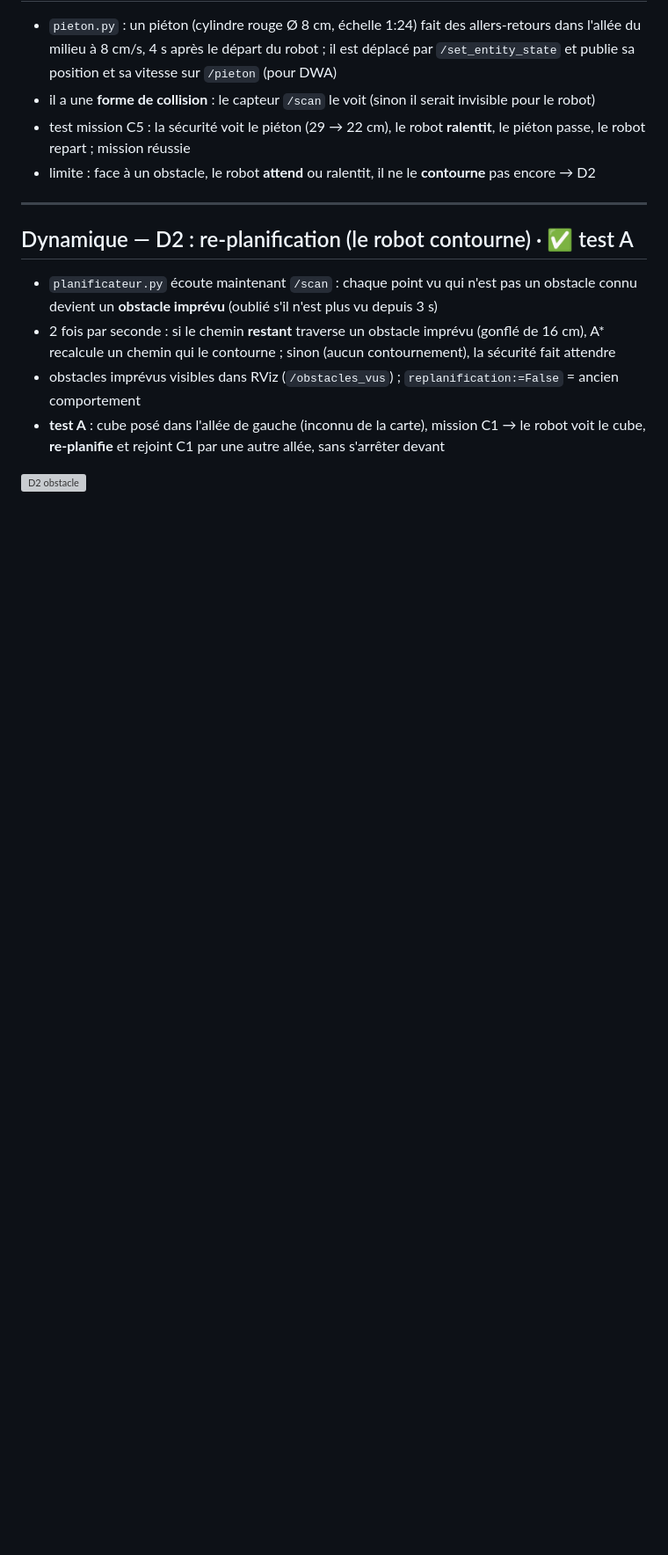
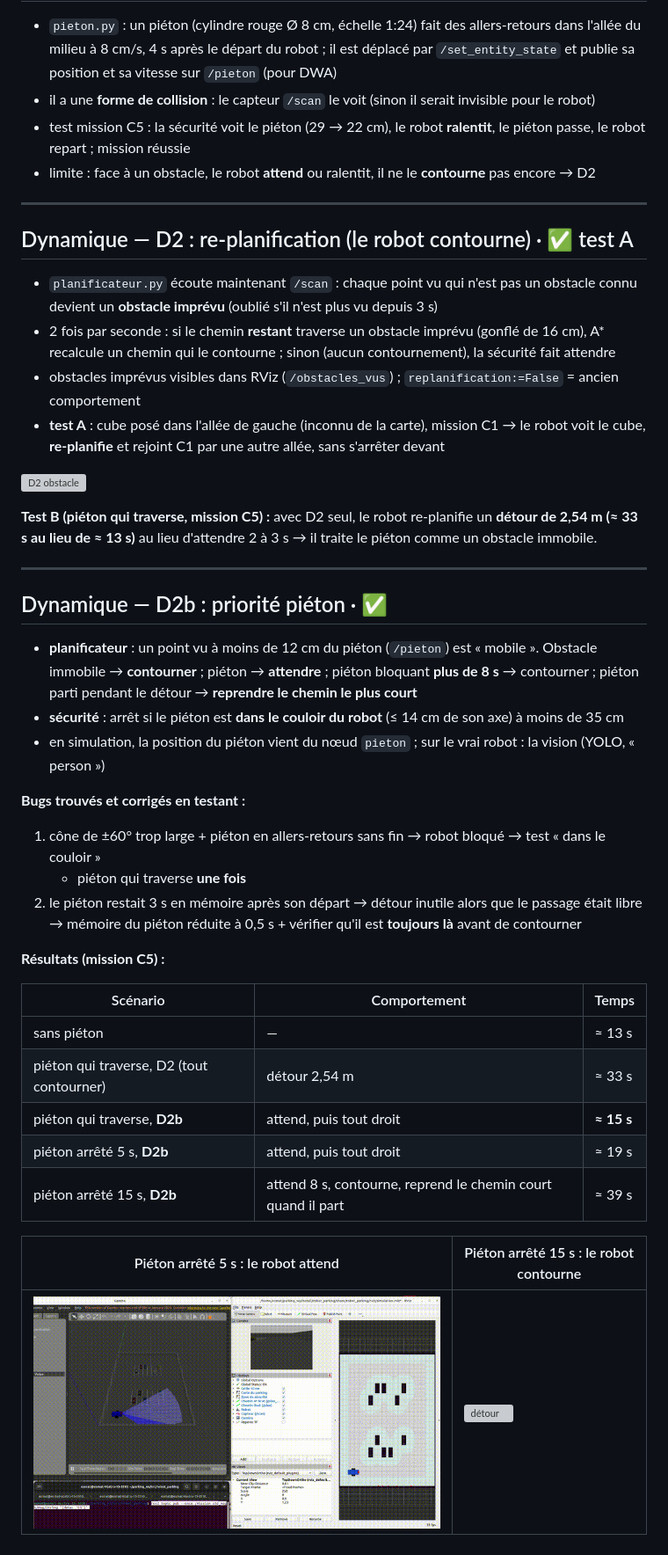
Before and after one commit to esmat1103/robot_parking, a Markdown page: docs/journal.md, the part around the change. Shown at 88% size. Drawn GitHub-style; pictures changed too: docs/images/D2b_attente_5s.gif (added); blank space fills up the shorter version; grey boxes are pictures that could not be loaded.

Commit message:
D2b : priorité piéton (attendre, contourner si bloqué > 8 s) + 2 démos

```diff
--- a/docs/journal.md
+++ b/docs/journal.md
@@ -322,3 +322,36 @@ au moment où le robot s'arrête face à la place.
   **re-planifie** et rejoint C1 par une autre allée, sans s'arrêter devant
 
 ![D2 obstacle](images/D2_replanification_obstacle.gif)
+
+**Test B (piéton qui traverse, mission C5) :** avec D2 seul, le robot re-planifie un **détour de 2,54 m
+(≈ 33 s au lieu de ≈ 13 s)** au lieu d'attendre 2 à 3 s → il traite le piéton comme un obstacle immobile.
+
+---
+
+## Dynamique — D2b : priorité piéton · ✅
+
+- **planificateur** : un point vu à moins de 12 cm du piéton (`/pieton`) est « mobile ».
+  Obstacle immobile → **contourner** ; piéton → **attendre** ; piéton bloquant **plus de 8 s** → contourner ;
+  piéton parti pendant le détour → **reprendre le chemin le plus court**
+- **sécurité** : arrêt si le piéton est **dans le couloir du robot** (≤ 14 cm de son axe) à moins de 35 cm
+- en simulation, la position du piéton vient du nœud `pieton` ; sur le vrai robot : la vision (YOLO, « person »)
+
+**Bugs trouvés et corrigés en testant :**
+1. cône de ±60° trop large + piéton en allers-retours sans fin → robot bloqué → test « dans le couloir »
+   + piéton qui traverse **une fois**
+2. le piéton restait 3 s en mémoire après son départ → détour inutile alors que le passage était libre
+   → mémoire du piéton réduite à 0,5 s + vérifier qu'il est **toujours là** avant de contourner
+
+**Résultats (mission C5) :**
+
+| Scénario | Comportement | Temps |
+|---|---|---|
+| sans piéton | — | ≈ 13 s |
+| piéton qui traverse, D2 (tout contourner) | détour 2,54 m | ≈ 33 s |
+| piéton qui traverse, **D2b** | attend, puis tout droit | **≈ 15 s** |
+| piéton arrêté 5 s, **D2b** | attend, puis tout droit | ≈ 19 s |
+| piéton arrêté 15 s, **D2b** | attend 8 s, contourne, reprend le chemin court quand il part | ≈ 39 s |
+
+| Piéton arrêté 5 s : le robot attend | Piéton arrêté 15 s : le robot contourne |
+|---|---|
+| ![attente](images/D2b_attente_5s.gif) | ![détour](images/D2b_detour_15s.gif) |
```
Also changed, not shown: 4 other files.
